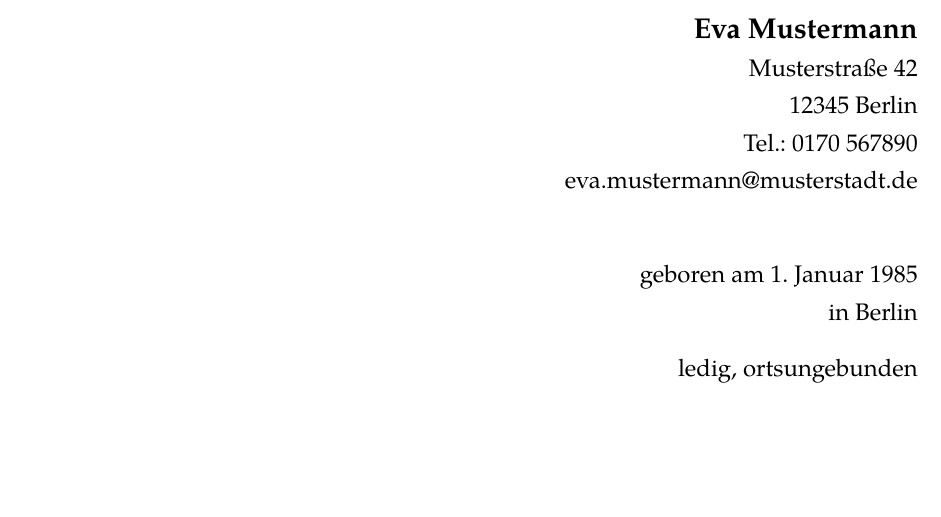
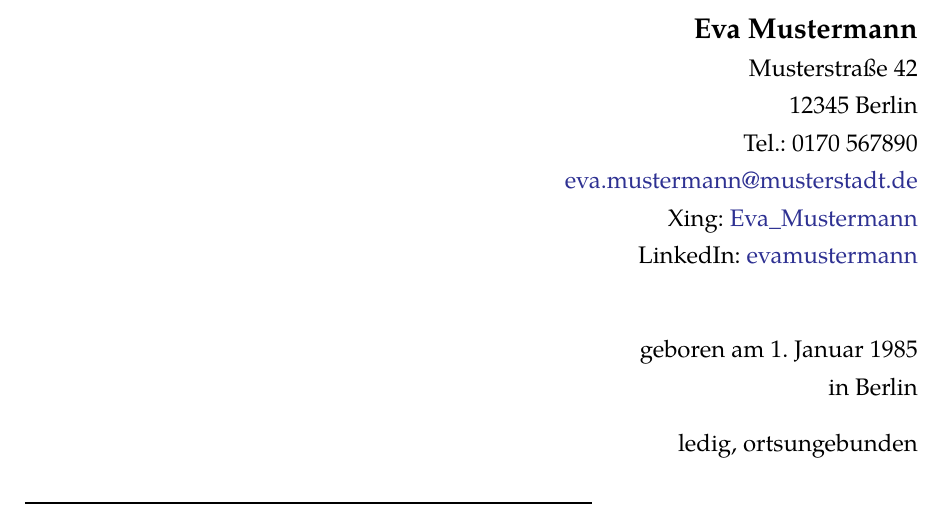
Before and after one commit to dee-dw/bewerbung-latex, a LaTeX document (bewerbung.tex, which reads bewerbung-latex.sty): part of page 2 of 6, cut so that both start at the same text, the shorter picture padded with empty space. Compiled offline with pdfLaTeX.

Commit message:
optionale Links auf Xing und LinkedIn-Profil eingefügt (Anregung von Nadja)

```diff
--- a/bewerbung-latex.sty
+++ b/bewerbung-latex.sty
@@ -3,7 +3,7 @@
 % "Namensnennung-Weitergabe unter gleichen Bedingungen 4.0 International"
 % [http://creativecommons.org/licenses/by-sa/4.0/deed.de].
 \NeedsTeXFormat{LaTeX2e}[1999/12/01]
-\ProvidesPackage{bewerbung-latex}[2019/01/03 v1.4]
+\ProvidesPackage{bewerbung-latex}[2019/03/29 v1.5]
 \DeclareOption*{\PassOptionToClass{scrartcl}{\CurrentOption}}
 \ExecuteOptions{final,indexauto}
 \ProcessOptions*\relax
@@ -92,6 +92,8 @@
 \newcommand*{\DefUnterschriftenDateiParam}{}
 \newcommand*{\DefBewerberFoto}{}
 \newcommand*{\DefBewerberFotoParam}{}
+\newcommand*{\DefXingProfil}{}
+\newcommand*{\DefLinkedInProfil}{}
 
 % Definition zum Ueberschreiben der Daten zur eigenen Person
 \newcommand*{\VollerName}[1]{\renewcommand*{\DefVollerName}{#1}}
@@ -115,6 +117,12 @@
     \renewcommand*{\DefBewerberFotoParam}{height=#1}%
     \renewcommand*{\DefBewerberFoto}{#2}%
 }%
+\newcommand*{\XingProfil}[1]{%
+    \renewcommand*{\DefXingProfil}{Xing: \href{https://www.xing.com/profile/#1/}{#1}}%
+}
+\newcommand*{\LinkedInProfil}[1]{%
+    \renewcommand*{\DefLinkedInProfil}{LinkedIn: \href{https://www.linkedin.com/in/#1}{#1}}%
+}
 
 % Absender
 \newcommand{\Absender}[1][\normalsize]{%
@@ -529,6 +537,8 @@
 
     \begin{spacing}{1.3}
         \Absender[\large]
+        \rightline{\DefXingProfil}
+        \rightline{\DefLinkedInProfil}
         \vspace{1.5\baselineskip}
 
         \rightline{geboren am \DefGeburtstag}
--- a/bewerbung.tex
+++ b/bewerbung.tex
@@ -46,11 +46,12 @@
 \bwTelefon{Tel.:}{0170 567890}
 %\bwTelefon{\Telefon}{0170 567890}
 % Als erstes Argument kann man bei der E-Mail eine Angabe
-% davor angeben. Der Wert darf auch leer sein.
+% davor angeben (z.B. "E-Mail:". Der Wert darf auch leer sein.
 % Zusätzlich kann optional eine Farbe angegeben werden,
 % mit der die Mailadresse dargestellt werden soll.
 % Standard ist "black"  als Farbe. Beispiel: \EMail[orange]{...}{...}
-\bwEMail{}{eva.mustermann@musterstadt.de}
+% Achtung: Die Farbe wird für alle Links benutzt, damit es einheitlich aussieht.
+\bwEMail[Blue]{}{eva.mustermann@musterstadt.de}
 %\bwEMail{\Email}{eva.mustermann@musterstadt.de}
 \OrtDatum{Berlin, \HeutigerTag}
 \Geburtstag{1. Januar 1985}
@@ -59,6 +60,11 @@
 % Leer lassen oder auskommentieren, wenn nichts angezeigt werden soll.
 \Details{ledig, ortsungebunden} % verheiratet, 2 Kinder, etc.
 \Ausbildungsgrad{Promovierte Veterinärmedizinerin}    % optional
+% Optionales Xing- und Linkedin-Profil
+% Beides wird nur auf der Persönlichen Seite angezeigt,
+% nicht im Anschreiben.
+\XingProfil{Eva\_Mustermann}
+\LinkedInProfil{evamustermann}
 
 % Die Unterschrift sollte als Bilddatei vorliegen.
 % Leer lassen oder auskommentieren, wenn keine Signatur eingebunden
```
Also changed, not shown: bewerbung.pdf, 1 other file.
